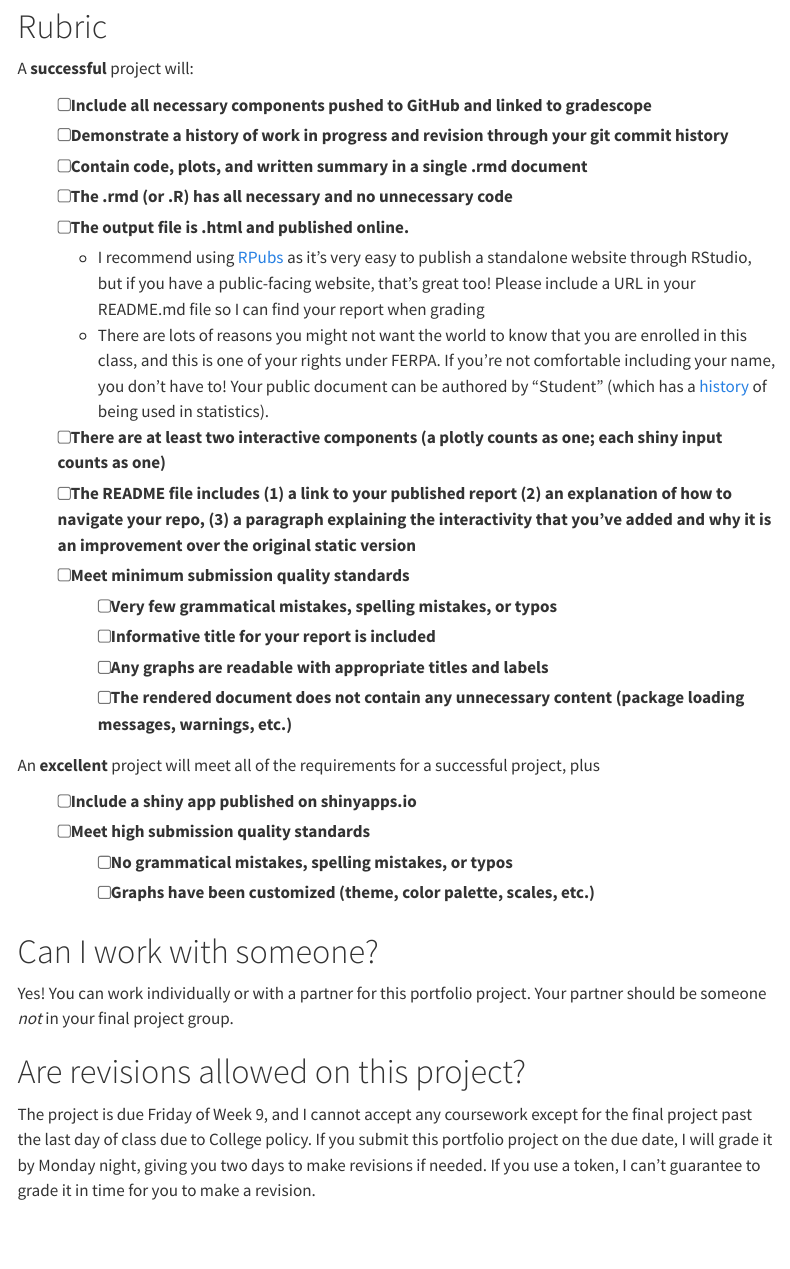
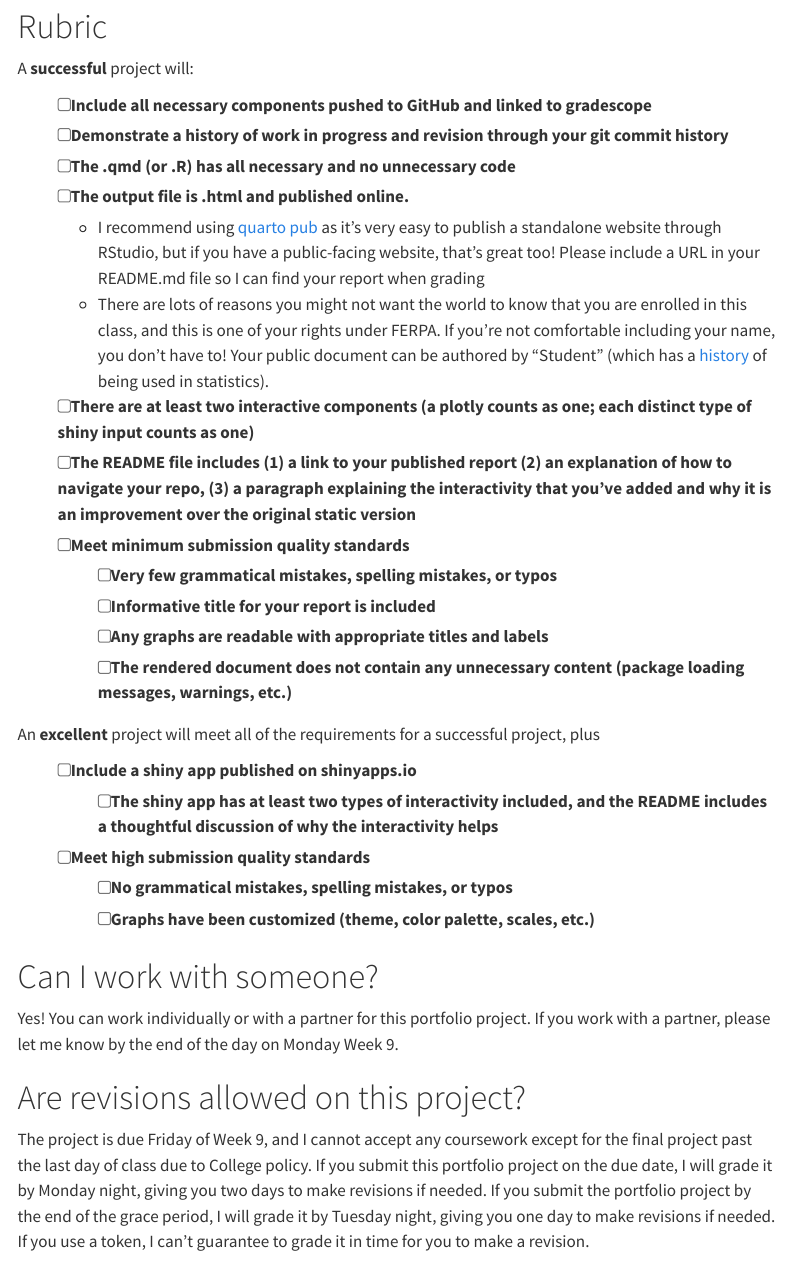
Before and after one commit to stat220-w26/stat220-w26.github.io, a Quarto document (portfolio/portfolio-4.qmd): the page in a window 1100 px wide, from 700 px down. Rendered offline with R 4.5, knitr and Pandoc in place of Quarto, with nearby package versions; menus at the side of the page are left out.

Commit message:
portfolio 4 updates

```diff
--- a/portfolio/portfolio-4.qmd
+++ b/portfolio/portfolio-4.qmd
@@ -30,12 +30,11 @@ A **successful** project will:
 
 - [ ] Include all necessary components pushed to GitHub and linked to gradescope
 -   [ ] Demonstrate a history of work in progress and revision through your git commit history
-- [ ] Contain code, plots, and written summary in a single .rmd document
-- [ ] The .rmd (or .R) has all necessary and no unnecessary code
+- [ ] The .qmd (or .R) has all necessary and no unnecessary code
 - [ ] The output file is .html and published online.
-    - I recommend using [RPubs](https://rpubs.com/about/getting-started) as it's very easy to publish a standalone website through RStudio, but if you have a public-facing website, that's great too! Please include a URL in your README.md file so I can find your report when grading
+    - I recommend using [quarto pub](https://quarto.org/docs/publishing/quarto-pub.html) as it's very easy to publish a standalone website through RStudio, but if you have a public-facing website, that's great too! Please include a URL in your README.md file so I can find your report when grading
     -   There are lots of reasons you might not want the world to know that you are enrolled in this class, and this is one of your rights under FERPA. If you're not comfortable including your name, you don't have to! Your public document can be authored by "Student" (which has a [history](https://www.science.org/doi/10.1126/science.351.6280.1406) of being used in statistics).
-- [ ] There are at least two interactive components (a plotly counts as one; each shiny input counts as one)
+- [ ] There are at least two interactive components (a plotly counts as one; each distinct type of shiny input counts as one)
 - [ ] The README file includes (1) a link to your published report (2) an explanation of how to navigate your repo, (3) a paragraph explaining the interactivity that you've added and why it is an improvement over the original static version
 - [ ] Meet minimum submission quality standards
     -   [ ] Very few grammatical mistakes, spelling mistakes, or typos
@@ -46,17 +45,18 @@ A **successful** project will:
 An **excellent** project will meet all of the requirements for a successful project, plus
 
 - [ ] Include a shiny app published on shinyapps.io
+    - [ ] The shiny app has at least two types of interactivity included, and the README includes a thoughtful discussion of why the interactivity helps
 - [ ] Meet high submission quality standards
     - [ ] No grammatical mistakes, spelling mistakes, or typos
     - [ ] Graphs have been customized (theme, color palette, scales, etc.)
 
 # Can I work with someone?
 
-Yes! You can work individually or with a partner for this portfolio project. Your partner should be someone *not* in your final project group.
+Yes! You can work individually or with a partner for this portfolio project. If you work with a partner, please let me know by the end of the day on Monday Week 9.
 
 # Are revisions allowed on this project?
 
-The project is due Friday of Week 9, and I cannot accept any coursework except for the final project past the last day of class due to College policy. If you submit this portfolio project on the due date, I will grade it by Monday night, giving you two days to make revisions if needed. If you use a token, I can't guarantee to grade it in time for you to make a revision.
+The project is due Friday of Week 9, and I cannot accept any coursework except for the final project past the last day of class due to College policy. If you submit this portfolio project on the due date, I will grade it by Monday night, giving you two days to make revisions if needed. If you submit the portfolio project by the end of the grace period, I will grade it by Tuesday night, giving you one day to make revisions if needed. If you use a token, I can't guarantee to grade it in time for you to make a revision.
 
 # FAQ
 
```
